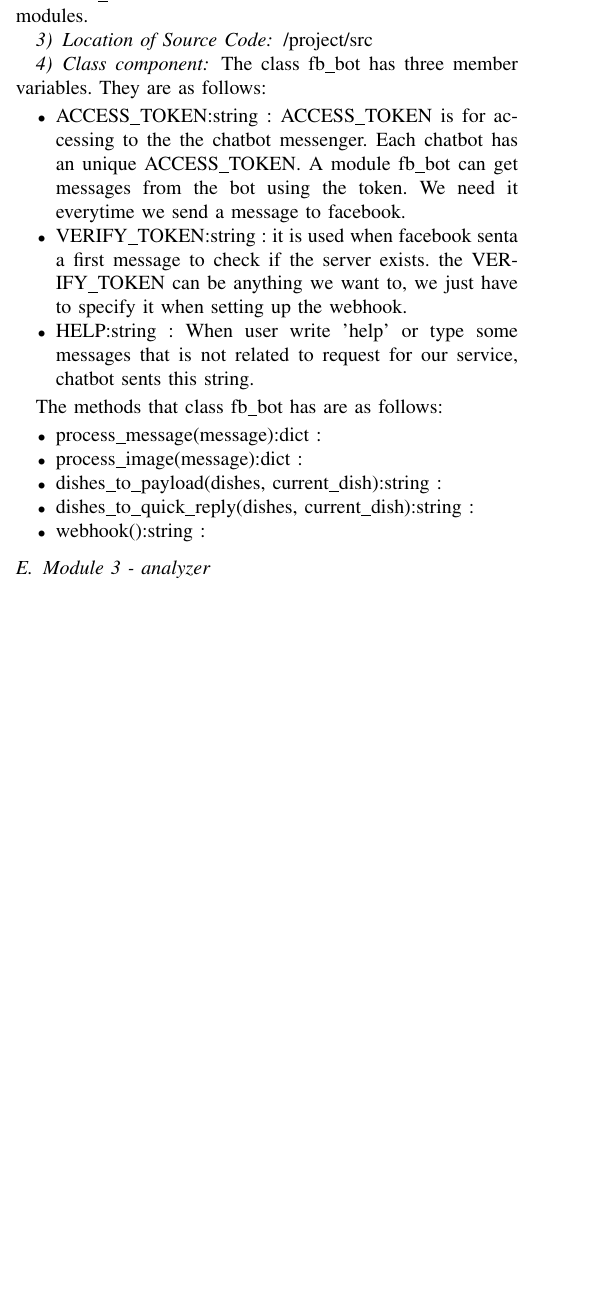
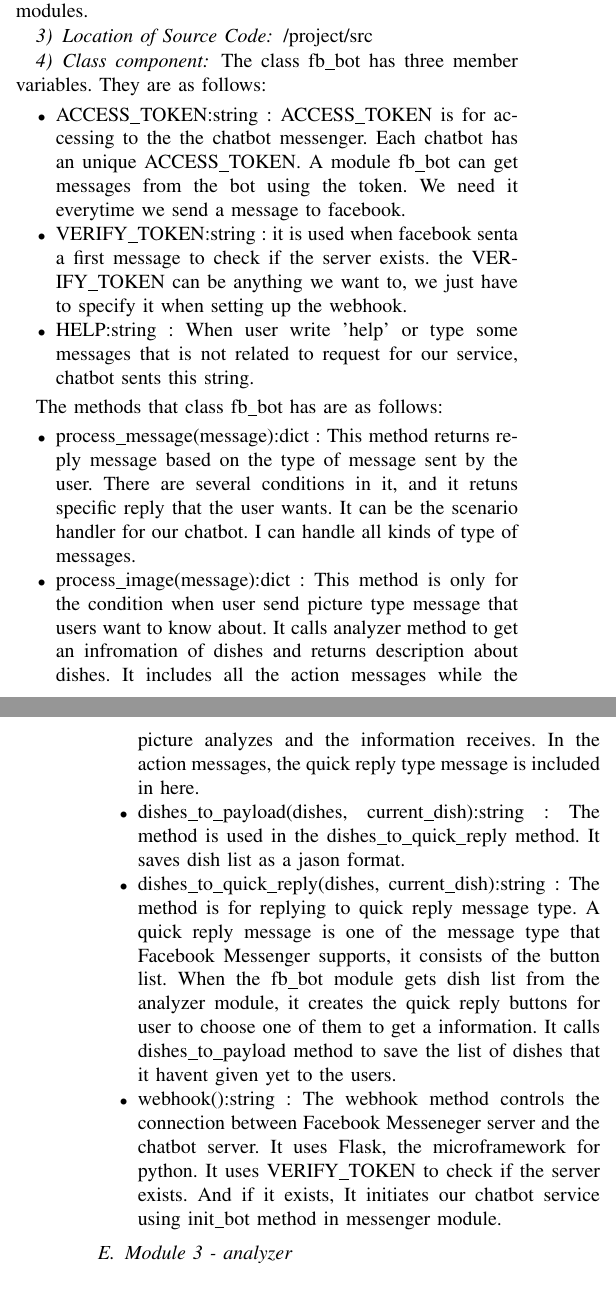
Before and after one commit to Akkarin1212/before_order, a LaTeX paper (doc/before_order.tex, which reads doc/content/architecture_design_and_implementation.tex): part of one column of page 7 of 8 before the commit and two parts of the columns of pages 7 and 8 of 8 after it, the two joined at a grey line, cut so that both start at the same text, the shorter picture padded with empty space. Compiled offline with pdfLaTeX; a missing font is replaced by an installed copy or a similar font; a LaTeX package or settings file that is missing is left out.

Commit message:
wrote architecture_design_and_implementation part
finished module description

```diff
--- a/doc/content/architecture_design_and_implementation.tex
+++ b/doc/content/architecture_design_and_implementation.tex
@@ -119,11 +119,11 @@ The class fb\_bot has three member variables. They are as follows:
 The methods that class fb\_bot has are as follows:
 
 \begin{itemize}
-\item process\_message(message):dict :
-\item process\_image(message):dict :
-\item dishes\_to\_payload(dishes, current\_dish):string :
-\item dishes\_to\_quick\_reply(dishes, current\_dish):string :
-\item webhook():string :
+\item process\_message(message):dict : This method returns reply message based on the type of message sent by the user. There are several conditions in it, and it retuns specific reply that the user wants. It can be the scenario handler for our chatbot. I can handle all kinds of type of messages.
+\item process\_image(message):dict : This method is only for the condition when user send picture type message that users want to know about. It calls analyzer method to get an infromation of dishes and returns description about dishes. It includes all the action messages while the picture analyzes and the information receives. In the action messages, the quick reply type message is included in here.
+\item dishes\_to\_payload(dishes, current\_dish):string : The method is used in the dishes\_to\_quick\_reply method. It saves dish list as a jason format.
+\item dishes\_to\_quick\_reply(dishes, current\_dish):string : The method is for replying to quick reply message type. A quick reply message is one of the message type that Facebook Messenger supports, it consists of the button list. When the fb\_bot module gets dish list from the analyzer module, it creates the quick reply buttons for user to choose one of them to get a information. It calls dishes\_to\_payload method to save the list of dishes that it havent given yet to the users.
+\item webhook():string : The webhook method controls the connection between Facebook Messeneger server and the chatbot server. It uses Flask, the microframework for python. It uses VERIFY\_TOKEN to check if the server exists. And if it exists, It initiates our chatbot service using init\_bot method in messenger module.
 \end{itemize}
 
 \FloatBarrier
```
Also changed, not shown: doc/content/architecture_design_and_implementation.tex (13 more changed lines).
